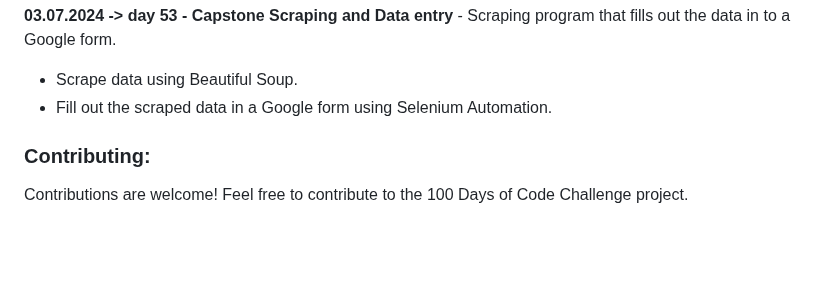
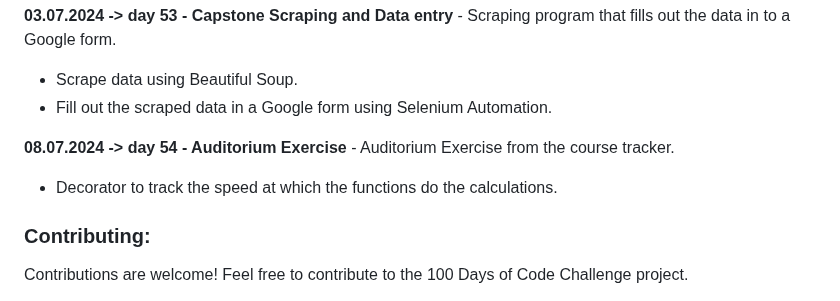
Before and after one commit to dbeniamin/1-100_PythonCode_Challenge, a Markdown page: README.md, the part around the change. GitHub-like rendering; blank space fills up the shorter version.

```diff
--- a/README.md
+++ b/README.md
@@ -241,6 +241,9 @@ Feel free to explore the files and folders in the repository and adapt them to s
 - Scrape data using Beautiful Soup.
 - Fill out the scraped data in a Google form using Selenium Automation.
 
+**08.07.2024 -> day 54 - Auditorium Exercise** - Auditorium Exercise from the course tracker.
+- Decorator to track the speed at which the functions do the calculations.
+
 
 ### Contributing:
 
```
